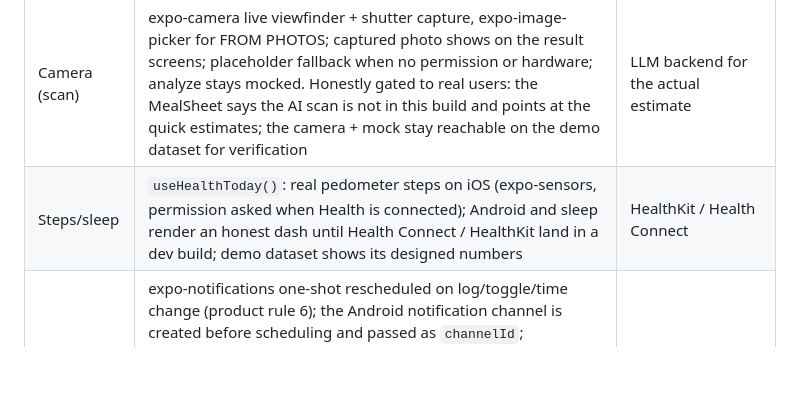
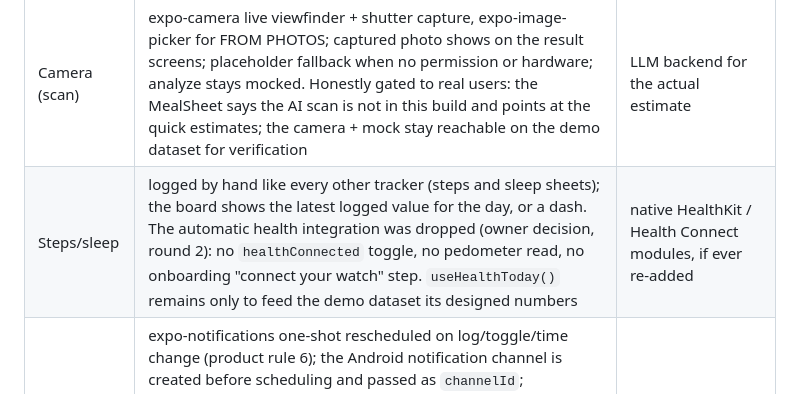
Before and after one commit to rafi-ramdhani/streka, a Markdown page: docs/TAD.md, the part around one of its changes. GitHub-like rendering; blank space fills up the shorter version.

Commit message:
docs: record dogfood feedback rounds 1-2 in TAD

```diff
--- a/docs/TAD.md
+++ b/docs/TAD.md
@@ -136,7 +136,7 @@ Onboarding completion sets `onboarded`; picked trackers literally define which t
 | GPS run | expo-location foreground watch; distance from coordinates; auto-pause on no movement; press-and-hold END (prototype simplifies to tap; handoff says production must hold) | background-location module + Play policy review |
 | Route map | react-native-maps: live polyline follows the run; summary and run detail fit the recorded route; routes stored as [lat,lng] pairs in the run entry payload (decimated to ~500 points), so they replicate through log_entries; quick logs keep the designed placeholder | dark map styling on Android (Google requires a custom style JSON) |
 | Camera (scan) | expo-camera live viewfinder + shutter capture, expo-image-picker for FROM PHOTOS; captured photo shows on the result screens; placeholder fallback when no permission or hardware; analyze stays mocked. Honestly gated to real users: the MealSheet says the AI scan is not in this build and points at the quick estimates; the camera + mock stay reachable on the demo dataset for verification | LLM backend for the actual estimate |
-| Steps/sleep | `useHealthToday()`: real pedometer steps on iOS (expo-sensors, permission asked when Health is connected); Android and sleep render an honest dash until Health Connect / HealthKit land in a dev build; demo dataset shows its designed numbers | HealthKit / Health Connect |
+| Steps/sleep | logged by hand like every other tracker (steps and sleep sheets); the board shows the latest logged value for the day, or a dash. The automatic health integration was dropped (owner decision, round 2): no `healthConnected` toggle, no pedometer read, no onboarding "connect your watch" step. `useHealthToday()` remains only to feed the demo dataset its designed numbers | native HealthKit / Health Connect modules, if ever re-added |
 | Nudges | expo-notifications one-shot rescheduled on log/toggle/time change (product rule 6); the Android notification channel is created before scheduling and passed as `channelId`; notification copy is a placeholder pending owner copy (open item 4). Expo Go on Android cannot deliver them (module dropped in SDK 53), so the Settings and Goals toggles show as unavailable there via `nudgesSupported`; the installed build delivers them | owner copy |
 | Sign-in | honestly unavailable: the designed buttons show a "accounts arrive with sync" notice; `hasAccount` can only be true on the dev-seeded demo dataset | real auth |
 
```
Also changed, not shown: other parts of docs/TAD.md (+3 -0 lines).
